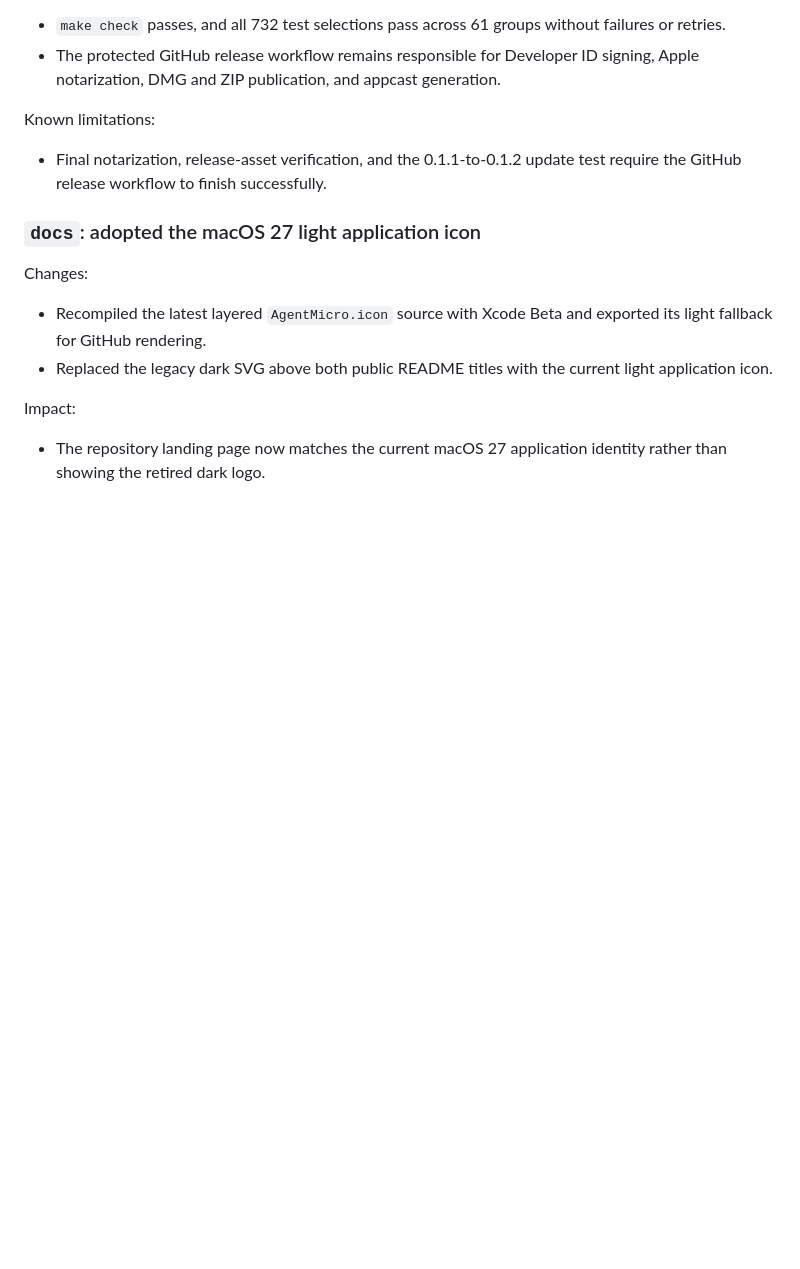
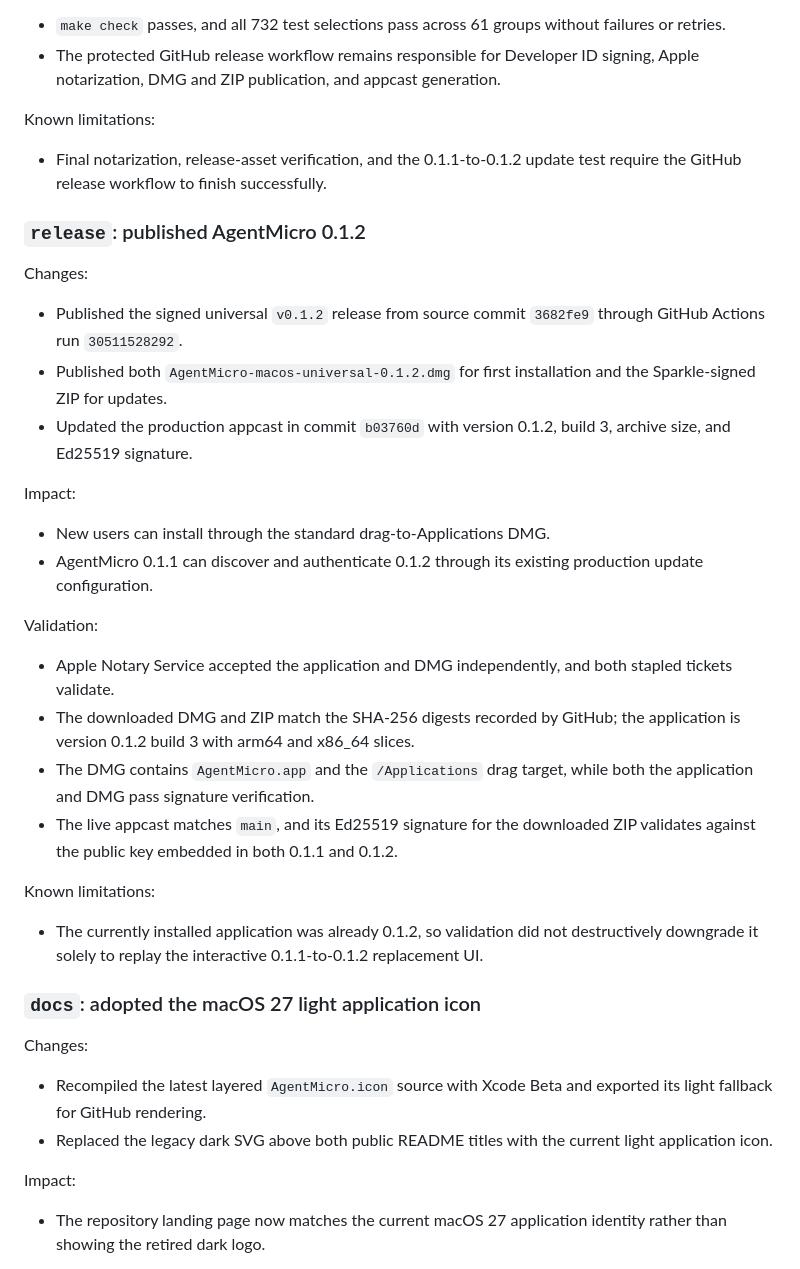
Before and after one commit to fizzy718/AgentMicro, a Markdown page: docs/agentmicro/PROJECT_LOG.md, the part around the change. Rendered like a GitHub page; blank space fills up the shorter version.

Commit message:
docs(release): record 0.1.2 publication

```diff
--- a/docs/agentmicro/PROJECT_LOG.md
+++ b/docs/agentmicro/PROJECT_LOG.md
@@ -340,6 +340,30 @@ Known limitations:
 
 - Final notarization, release-asset verification, and the 0.1.1-to-0.1.2 update test require the GitHub release workflow to finish successfully.
 
+### `release`: published AgentMicro 0.1.2
+
+Changes:
+
+- Published the signed universal `v0.1.2` release from source commit `3682fe9` through GitHub Actions run `30511528292`.
+- Published both `AgentMicro-macos-universal-0.1.2.dmg` for first installation and the Sparkle-signed ZIP for updates.
+- Updated the production appcast in commit `b03760d` with version 0.1.2, build 3, archive size, and Ed25519 signature.
+
+Impact:
+
+- New users can install through the standard drag-to-Applications DMG.
+- AgentMicro 0.1.1 can discover and authenticate 0.1.2 through its existing production update configuration.
+
+Validation:
+
+- Apple Notary Service accepted the application and DMG independently, and both stapled tickets validate.
+- The downloaded DMG and ZIP match the SHA-256 digests recorded by GitHub; the application is version 0.1.2 build 3 with arm64 and x86_64 slices.
+- The DMG contains `AgentMicro.app` and the `/Applications` drag target, while both the application and DMG pass signature verification.
+- The live appcast matches `main`, and its Ed25519 signature for the downloaded ZIP validates against the public key embedded in both 0.1.1 and 0.1.2.
+
+Known limitations:
+
+- The currently installed application was already 0.1.2, so validation did not destructively downgrade it solely to replay the interactive 0.1.1-to-0.1.2 replacement UI.
+
 ### `docs`: adopted the macOS 27 light application icon
 
 Changes:
```
